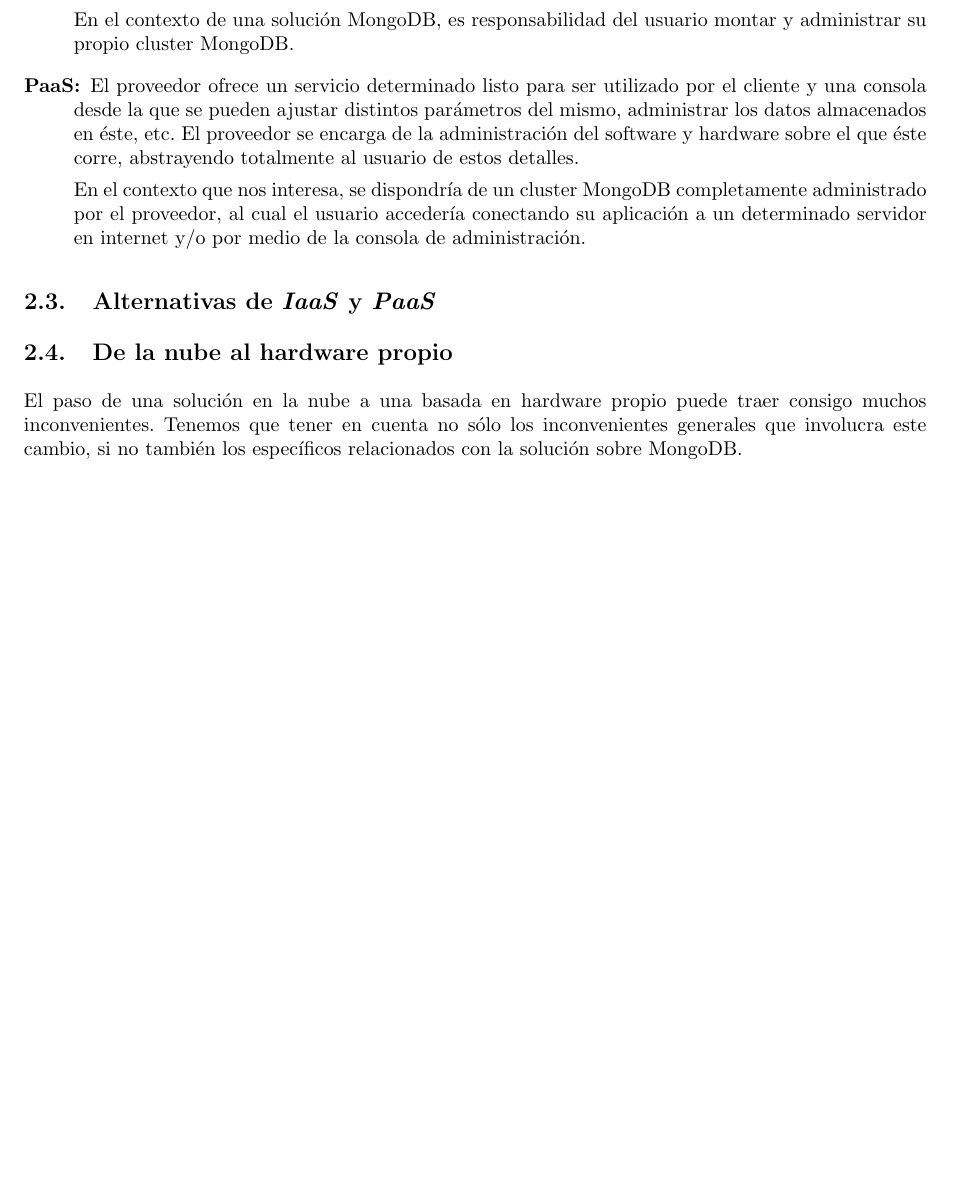
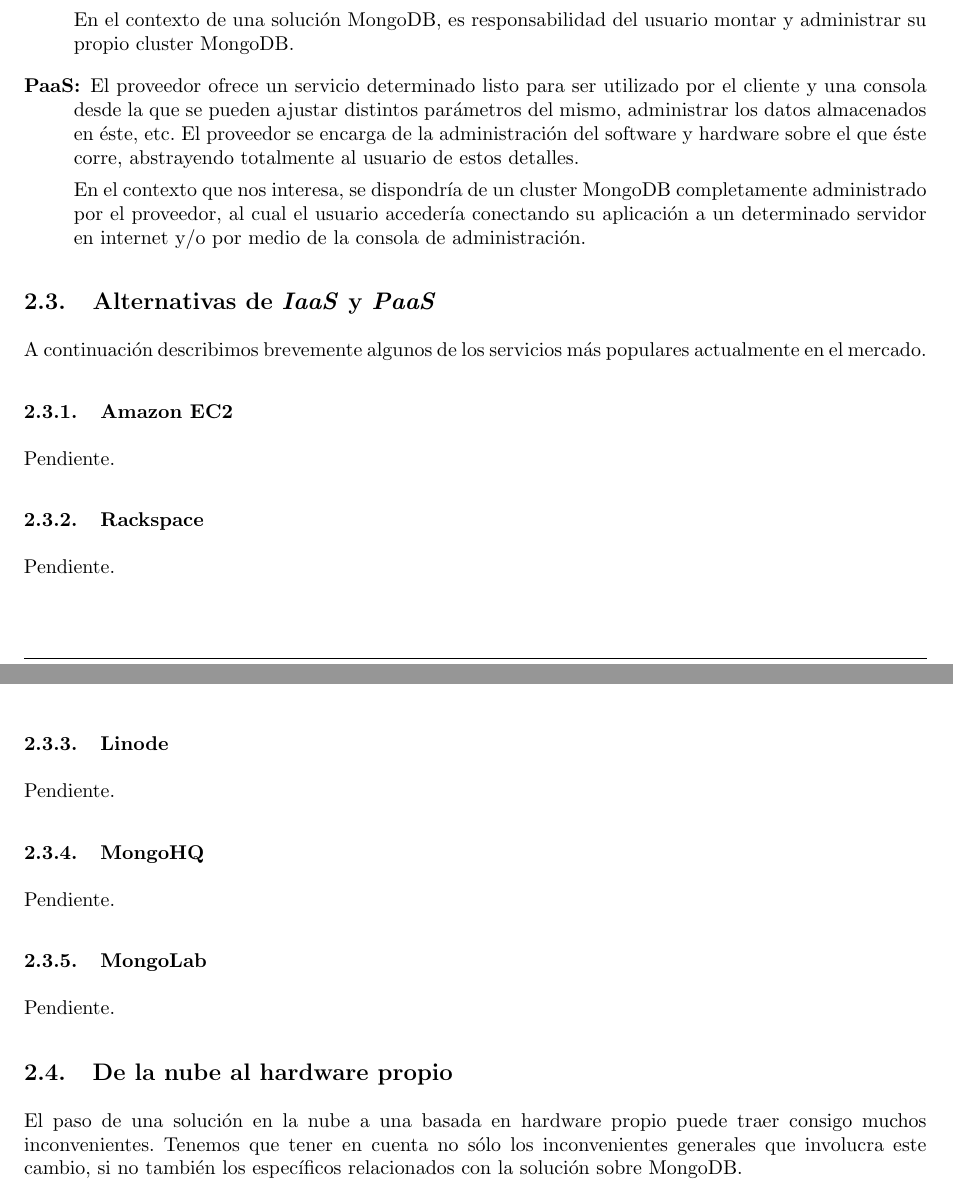
Before and after one commit to LeandroLovisolo/SSOO-TP3, a LaTeX document (tex/informe.tex): part of page 5 of 6 before the commit and two parts of pages 5 and 6 of 6 after it, the two joined at a grey line, cut so that both start at the same text, the shorter picture padded with empty space. Compiled offline with pdfLaTeX.

Commit message:
Esqueleto de comparaciones de soluciones XaaS

```diff
--- a/tex/informe.tex
+++ b/tex/informe.tex
@@ -309,8 +309,36 @@ Distinguimos dos categorías principales de soluciones bajo este paradigma: Infr
 
 \subsection{Alternativas de \emph{IaaS} y \emph{PaaS}}
 
+A continuación describimos brevemente algunos de los servicios más populares actualmente en el mercado.
+
+
+\subsubsection{Amazon EC2}
+
+Pendiente.
+
+
+\subsubsection{Rackspace}
+
+Pendiente.
+
+
+\subsubsection{Linode}
+
+Pendiente.
+
+
+\subsubsection{MongoHQ}
+
+Pendiente.
+
+
+\subsubsection{MongoLab}
+
+Pendiente.
+
 
 \subsection{De la nube al hardware propio}
+
 El paso de una solución en la nube a una basada en hardware propio puede traer consigo muchos inconvenientes. Tenemos que tener en cuenta no sólo los inconvenientes generales que involucra este cambio, si no también los específicos relacionados con la solución sobre MongoDB.
 
 En principio hay que tener en cuenta que al momento de hacer el cambio definitivo, en caso de no tomar los recaudos necesarios, puede existir un downtime del servicio, el cual es súmamente indeseable. Esto se puede evitar por ejemplo con la implementación de un balanceador de carga que distribuya el tráfico gradualmente desde la infraestructura en la nube hacia nuestros servidores locales.
```
Also changed, not shown: tex/informe.tex (1 more changed lines).
